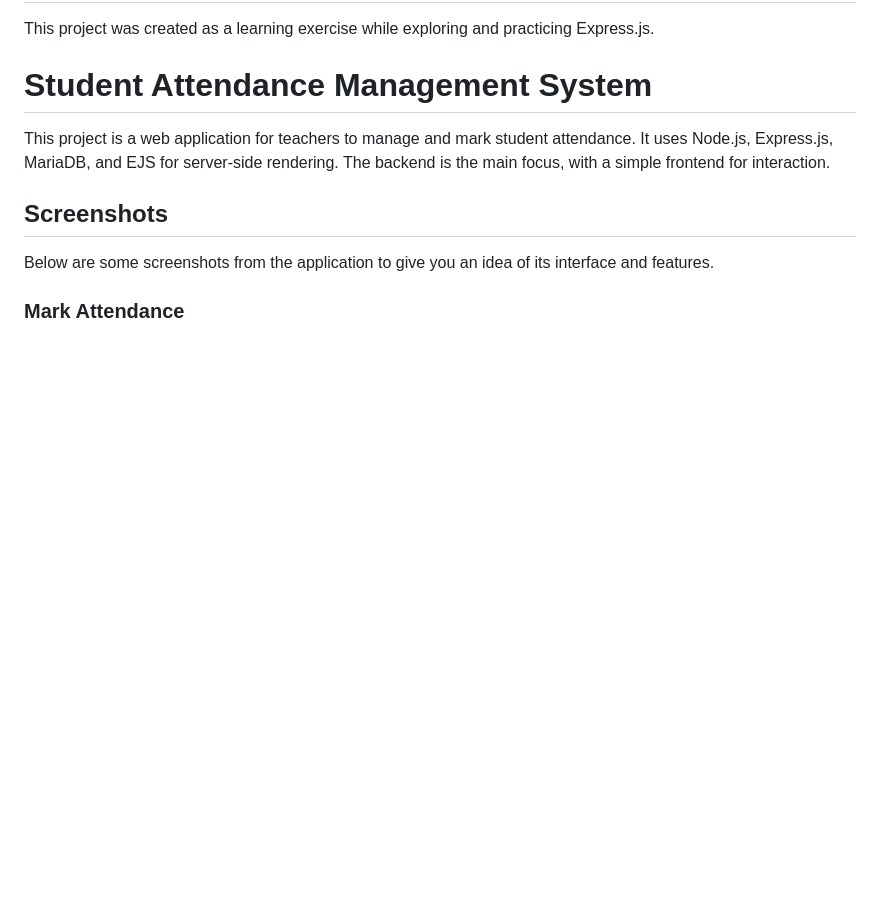
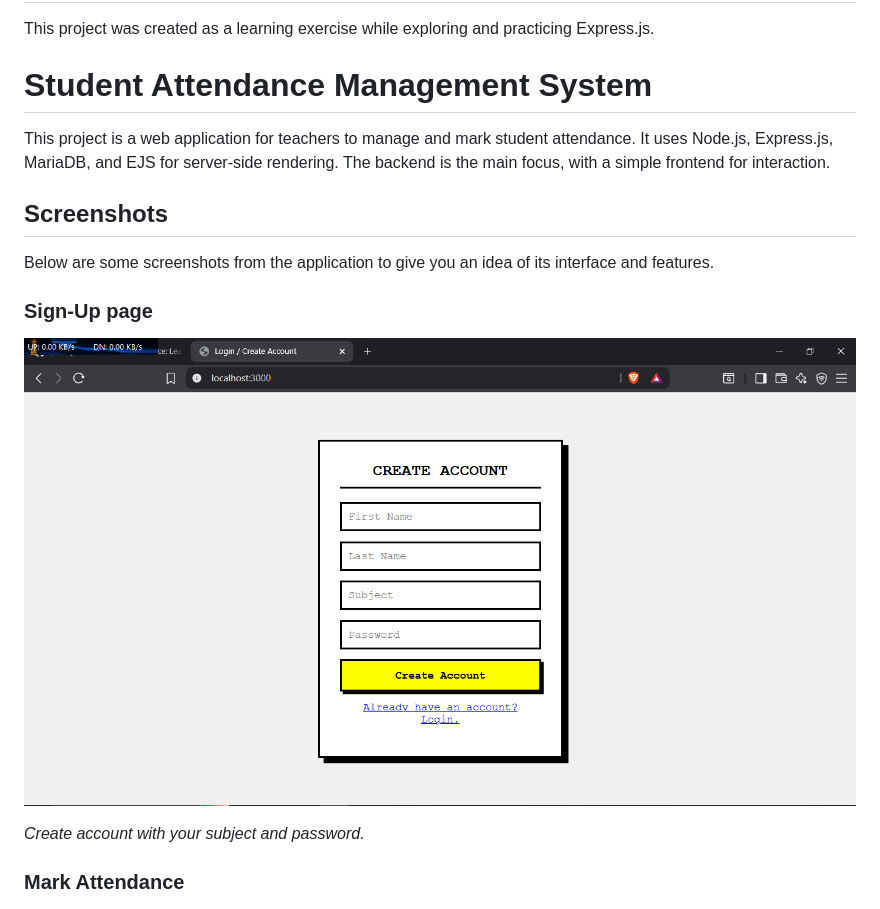
Before and after one commit to pankaj8128/Student_Attendance, a Markdown page: README.md, the part around the change. Rendered like a GitHub page; pictures changed too: images/sign-up.png (added); blank space fills up the shorter version.

Commit message:
images/sc

```diff
--- a/README.md
+++ b/README.md
@@ -9,6 +9,12 @@ This project is a web application for teachers to manage and mark student attend
 ## Screenshots
 
 Below are some screenshots from the application to give you an idea of its interface and features.
+
+### Sign-Up page
+
+![Sign Up](images/sign-up.png)
+
+*Create account with your subject and password.*
 
 ### Mark Attendance
 
```
Also changed, not shown: images/mark-attendance.png (added), images/mark_attendance.png (deleted), images/student-attendance.png (renamed from images/student attendance.png).
